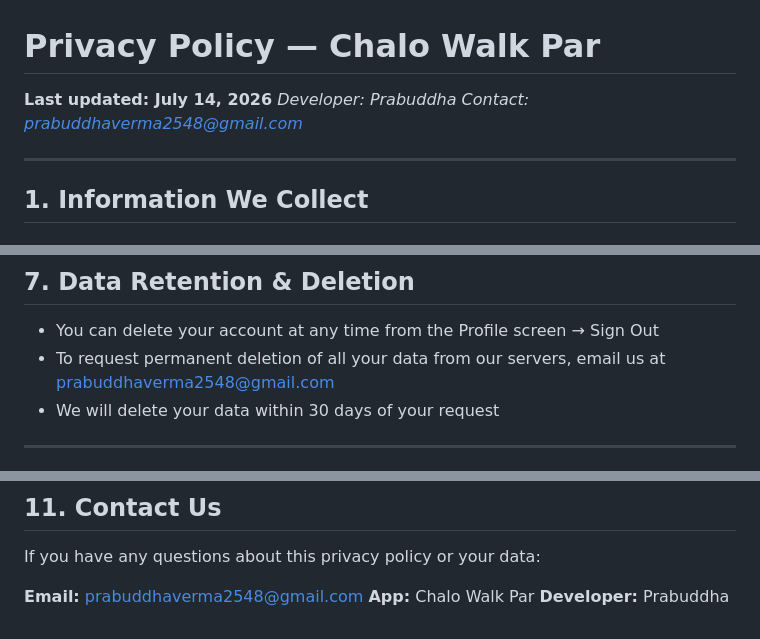
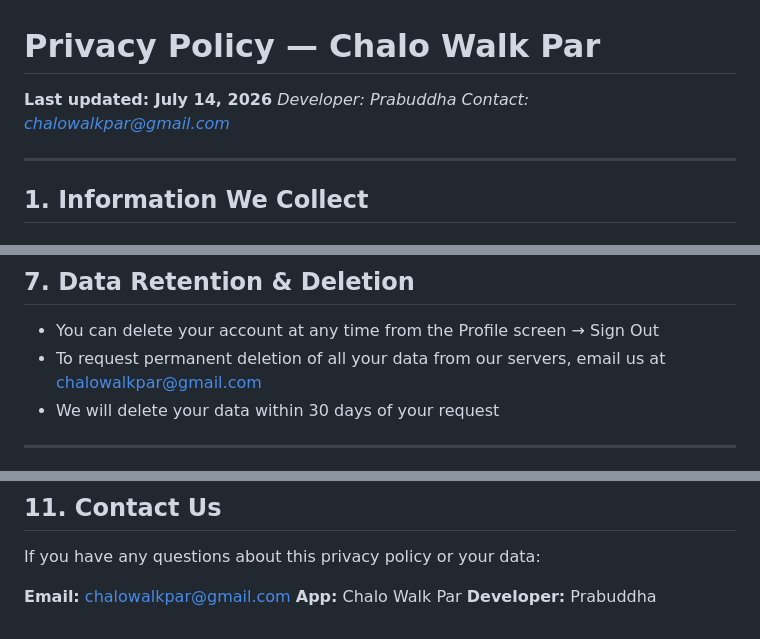
Before and after one commit to Prabuddha747/ChaloWalkParPrivacyPolicy, a Markdown page: Index.md, 3 parts joined by grey strips. Rendered like a GitHub page.

Commit message:
Change contact email in Privacy Policy
Updated contact email addresses in the privacy policy.

```diff
--- a/Index.md
+++ b/Index.md
@@ -2,7 +2,7 @@
 
 **Last updated: July 14, 2026**
 *Developer: Prabuddha*
-*Contact: prabuddhaverma2548@gmail.com*
+*Contact: chalowalkpar@gmail.com*
 
 ---
 
@@ -89,7 +89,7 @@ If you sign in as a Guest:
 ## 7. Data Retention & Deletion
 
 - You can delete your account at any time from the Profile screen → Sign Out
-- To request permanent deletion of all your data from our servers, email us at prabuddhaverma2548@gmail.com
+- To request permanent deletion of all your data from our servers, email us at chalowalkpar@gmail.com
 - We will delete your data within 30 days of your request
 
 ---
@@ -122,6 +122,6 @@ We may update this policy as features are added. The "Last updated" date at the
 
 If you have any questions about this privacy policy or your data:
 
-**Email:** prabuddhaverma2548@gmail.com
+**Email:** chalowalkpar@gmail.com
 **App:** Chalo Walk Par
 **Developer:** Prabuddha
```
